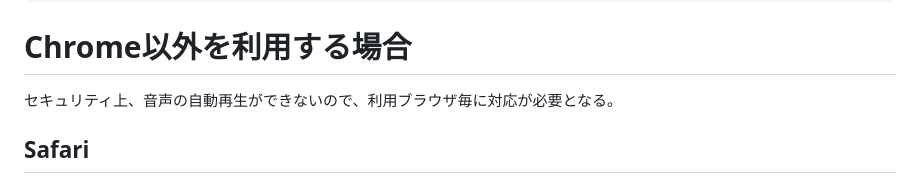
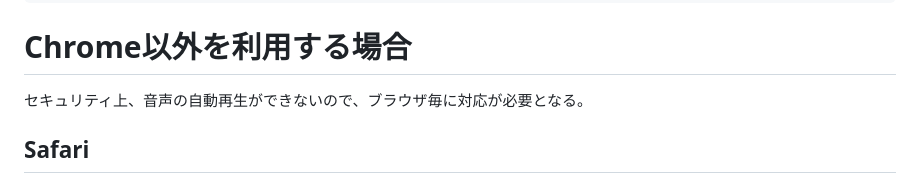
Before and after one commit to ksk-S/PhenoControl-JP, a Markdown page: README.md, the part around the change. Rendered like a GitHub page.

Commit message:
Fixed typo

````diff
--- a/README.md
+++ b/README.md
@@ -189,7 +189,7 @@ rm -rf PhenoControl-JP
 ```
 
 # Chrome以外を利用する場合
-セキュリティ上、音声の自動再生ができないので、利用ブラウザ毎に対応が必要となる。
+セキュリティ上、音声の自動再生ができないので、ブラウザ毎に対応が必要となる。
 ## Safari
 1. 本システムをブラウザで開く。
 2. 「Safari」＞「設定...」を選択する。
````
